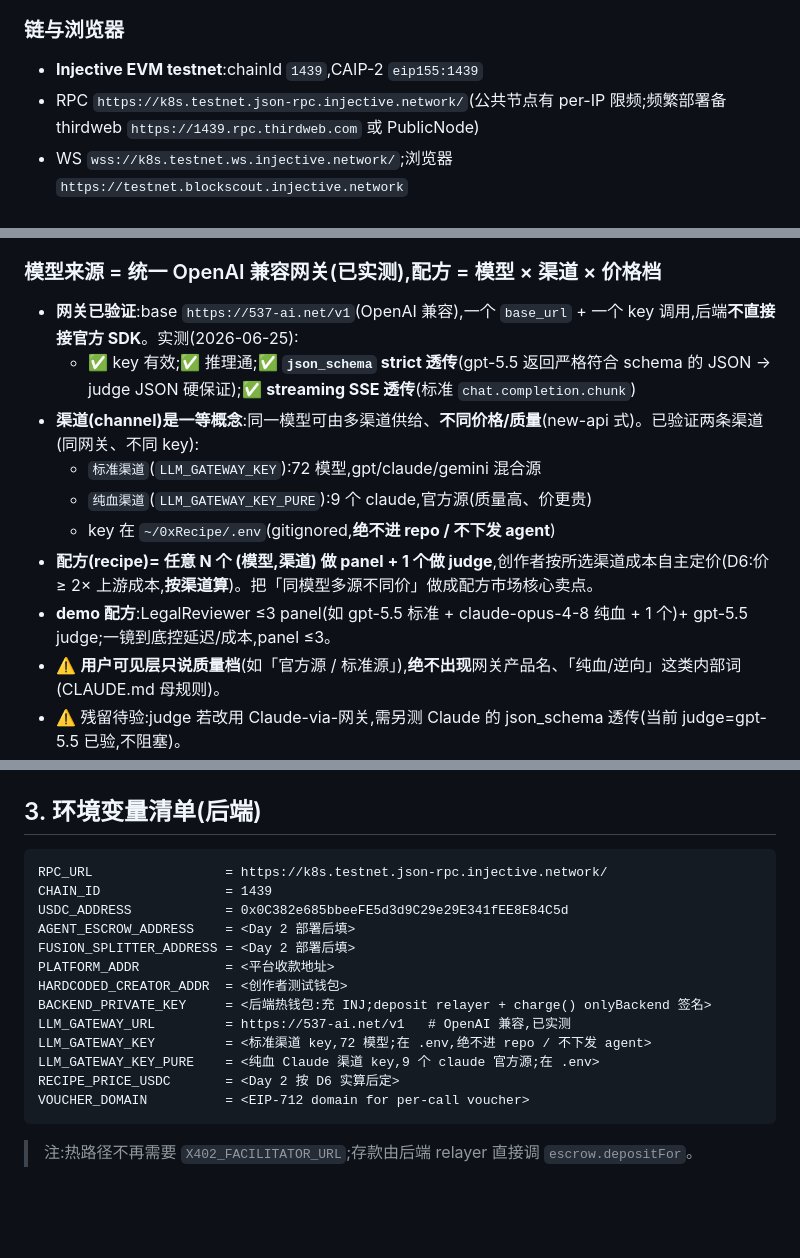
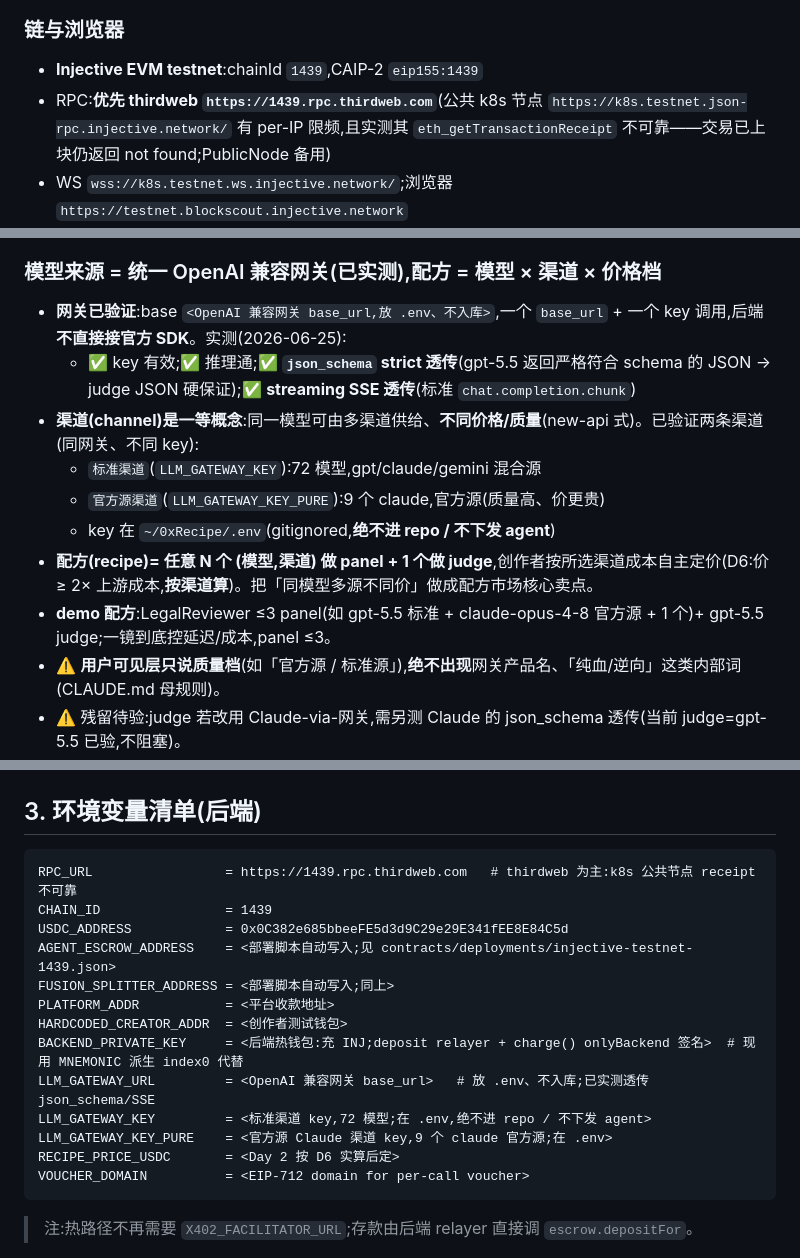
Before and after one commit to Dashsoap/0xRecipe, a Markdown page: IMPLEMENTATION_PLAN.md, 3 parts joined by grey strips. GitHub-like rendering; blank space fills up the shorter version.

Commit message:
docs: bring IMPLEMENTATION_PLAN current + scrub public-repo exposure
- Status line now reflects reality: Stage 1 done (forge test 8/8), Stage 2
  in progress (contracts deployed to testnet 1439, R1 verified on-chain,
  .env configured, split set to creator 20 / platform 80).
- R1 risk marked closed with the on-chain verification reference, since
  receiveWithAuthorization crediting the signer is proven via the spike.
- RPC guidance: prefer thirdweb; document that the public k8s node serves
  eth_getTransactionReceipt unreliably. env block RPC + address fields
  updated accordingly.
- Scrub the real gateway domain and the internal channel codeword from the
  committed doc (public repo), leaving only the rule that bans them.

````diff
--- a/IMPLEMENTATION_PLAN.md
+++ b/IMPLEMENTATION_PLAN.md
@@ -13,7 +13,7 @@
 
 ### 链与浏览器
 - **Injective EVM testnet**:chainId `1439`,CAIP-2 `eip155:1439`
-- RPC `https://k8s.testnet.json-rpc.injective.network/`(公共节点有 per-IP 限频;频繁部署备 thirdweb `https://1439.rpc.thirdweb.com` 或 PublicNode)
+- RPC:**优先 thirdweb `https://1439.rpc.thirdweb.com`**(公共 k8s 节点 `https://k8s.testnet.json-rpc.injective.network/` 有 per-IP 限频,且实测其 `eth_getTransactionReceipt` 不可靠——交易已上块仍返回 not found;PublicNode 备用)
 - WS `wss://k8s.testnet.ws.injective.network/`;浏览器 `https://testnet.blockscout.injective.network`
 - gas token **INJ**,faucet `https://testnet.faucet.injective.network/`(每地址 24h 一次 → 预充 2-3 个地址)
 
@@ -33,14 +33,14 @@
 - `@injectivelabs/x402` alpha(0.0.1,源码 404):内置 1439 网络配置 + EIP-3009 签名/验签 helper(version "2")→ **复用它的签名原语**,facilitator 角色已大幅缩小(见 §1.5)
 
 ### 模型来源 = 统一 OpenAI 兼容网关(已实测),配方 = 模型 × 渠道 × 价格档
-- **网关已验证**:base `https://537-ai.net/v1`(OpenAI 兼容),一个 `base_url` + 一个 key 调用,后端**不直接接官方 SDK**。实测(2026-06-25):
+- **网关已验证**:base `<OpenAI 兼容网关 base_url,放 .env、不入库>`,一个 `base_url` + 一个 key 调用,后端**不直接接官方 SDK**。实测(2026-06-25):
   - ✅ key 有效;✅ 推理通;✅ **`json_schema` strict 透传**(gpt-5.5 返回严格符合 schema 的 JSON → judge JSON 硬保证);✅ **streaming SSE 透传**(标准 `chat.completion.chunk`)
 - **渠道(channel)是一等概念**:同一模型可由多渠道供给、**不同价格/质量**(new-api 式)。已验证两条渠道(同网关、不同 key):
   - `标准渠道`(`LLM_GATEWAY_KEY`):72 模型,gpt/claude/gemini 混合源
-  - `纯血渠道`(`LLM_GATEWAY_KEY_PURE`):9 个 claude,官方源(质量高、价更贵)
+  - `官方源渠道`(`LLM_GATEWAY_KEY_PURE`):9 个 claude,官方源(质量高、价更贵)
   - key 在 `~/0xRecipe/.env`(gitignored,**绝不进 repo / 不下发 agent**)
 - **配方(recipe)= 任意 N 个 (模型,渠道) 做 panel + 1 个做 judge**,创作者按所选渠道成本自主定价(D6:价 ≥ 2× 上游成本,**按渠道算**)。把「同模型多源不同价」做成配方市场核心卖点。
-- **demo 配方**:LegalReviewer ≤3 panel(如 gpt-5.5 标准 + claude-opus-4-8 纯血 + 1 个)+ gpt-5.5 judge;一镜到底控延迟/成本,panel ≤3。
+- **demo 配方**:LegalReviewer ≤3 panel(如 gpt-5.5 标准 + claude-opus-4-8 官方源 + 1 个)+ gpt-5.5 judge;一镜到底控延迟/成本,panel ≤3。
 - ⚠️ **用户可见层只说质量档**(如「官方源 / 标准源」),**绝不出现**网关产品名、「纯血/逆向」这类内部词(CLAUDE.md 母规则)。
 - ⚠️ 残留待验:judge 若改用 Claude-via-网关,需另测 Claude 的 json_schema 透传(当前 judge=gpt-5.5 已验,不阻塞)。
 
@@ -166,17 +166,17 @@
 ## 3. 环境变量清单(后端)
 
 ```
-RPC_URL                 = https://k8s.testnet.json-rpc.injective.network/
+RPC_URL                 = https://1439.rpc.thirdweb.com   # thirdweb 为主:k8s 公共节点 receipt 不可靠
 CHAIN_ID                = 1439
 USDC_ADDRESS            = 0x0C382e685bbeeFE5d3d9C29e29E341fEE8E84C5d
-AGENT_ESCROW_ADDRESS    = <Day 2 部署后填>
-FUSION_SPLITTER_ADDRESS = <Day 2 部署后填>
+AGENT_ESCROW_ADDRESS    = <部署脚本自动写入;见 contracts/deployments/injective-testnet-1439.json>
+FUSION_SPLITTER_ADDRESS = <部署脚本自动写入;同上>
 PLATFORM_ADDR           = <平台收款地址>
 HARDCODED_CREATOR_ADDR  = <创作者测试钱包>
-BACKEND_PRIVATE_KEY     = <后端热钱包:充 INJ;deposit relayer + charge() onlyBackend 签名>
-LLM_GATEWAY_URL         = https://537-ai.net/v1   # OpenAI 兼容,已实测
+BACKEND_PRIVATE_KEY     = <后端热钱包:充 INJ;deposit relayer + charge() onlyBackend 签名>  # 现用 MNEMONIC 派生 index0 代替
+LLM_GATEWAY_URL         = <OpenAI 兼容网关 base_url>   # 放 .env、不入库;已实测透传 json_schema/SSE
 LLM_GATEWAY_KEY         = <标准渠道 key,72 模型;在 .env,绝不进 repo / 不下发 agent>
-LLM_GATEWAY_KEY_PURE    = <纯血 Claude 渠道 key,9 个 claude 官方源;在 .env>
+LLM_GATEWAY_KEY_PURE    = <官方源 Claude 渠道 key,9 个 claude 官方源;在 .env>
 RECIPE_PRICE_USDC       = <Day 2 按 D6 实算后定>
 VOUCHER_DOMAIN          = <EIP-712 domain for per-call voucher>
 ```
````
Also changed, not shown: other parts of IMPLEMENTATION_PLAN.md (+2 -2 lines).
